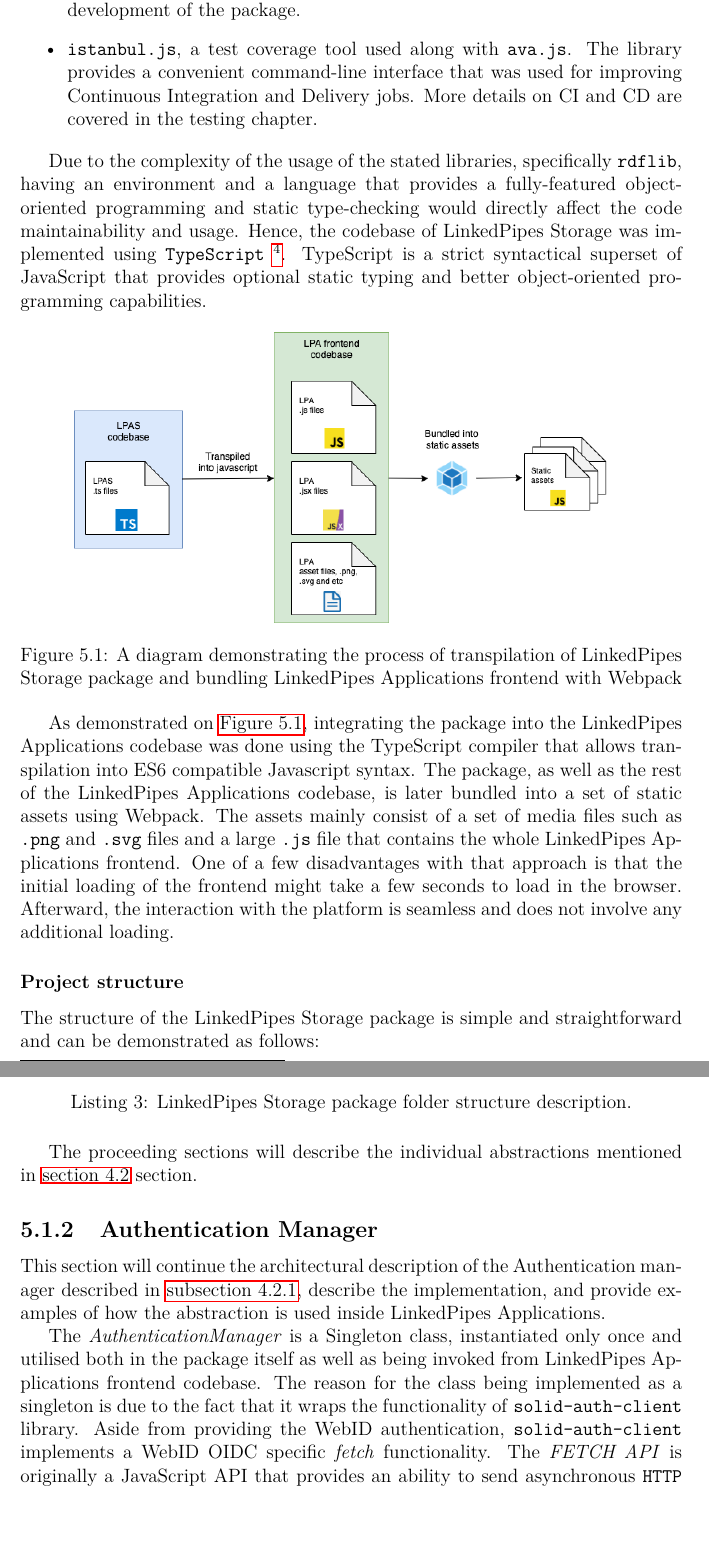
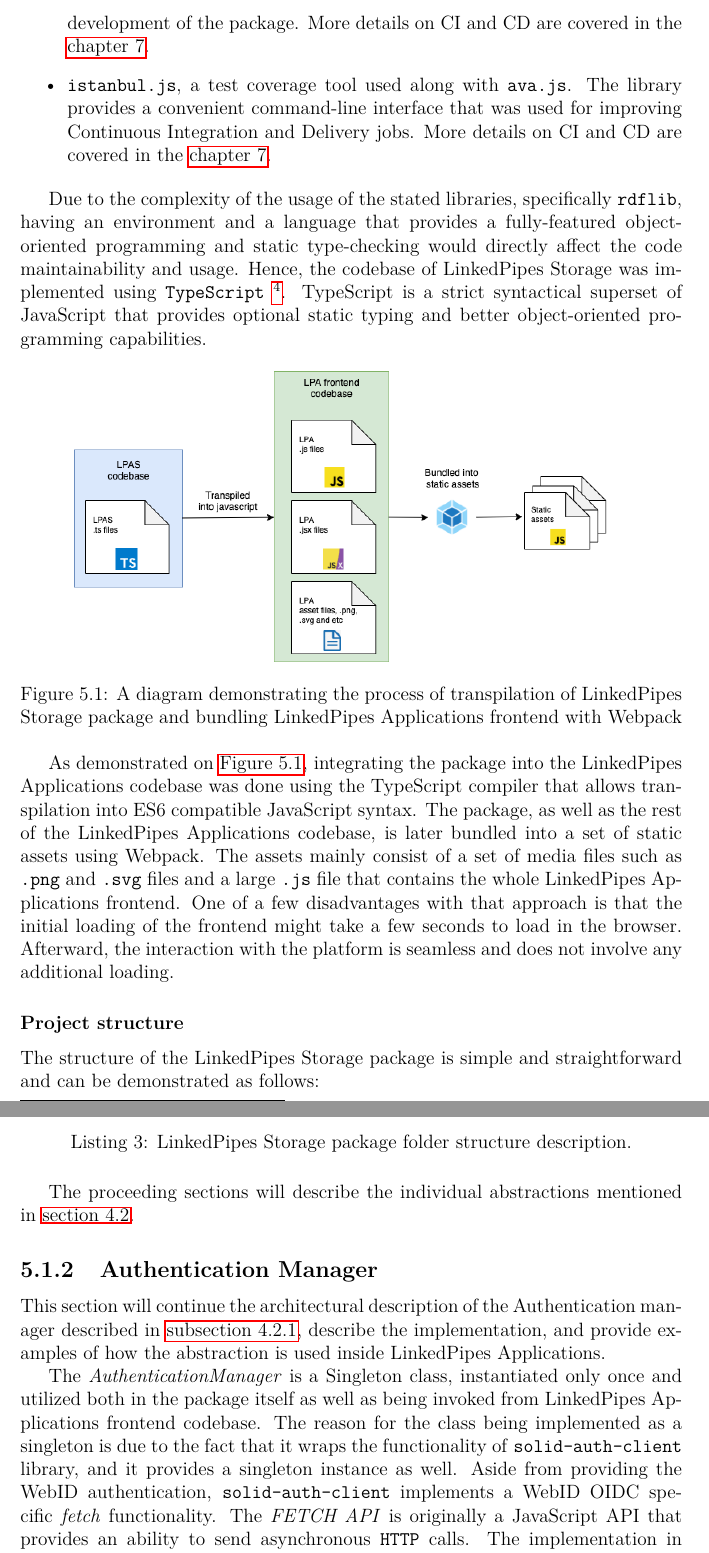
Before and after one commit to aorumbayev/solid_diploma_thesis, a LaTeX thesis (solid_diploma_thesis/thesis.tex, which reads solid_diploma_thesis/chapters/05_Implementation.tex): two parts of pages 52 and 53 of 106, joined at a grey line, cut at the place of the change, the shorter picture padded with empty space. Compiled offline with pdfLaTeX.

Commit message:
Minor bug fixes

```diff
--- a/solid_diploma_thesis/chapters/05_Implementation.tex
+++ b/solid_diploma_thesis/chapters/05_Implementation.tex
@@ -18,5 +17,5 @@ As briefly mentioned earlier, there several main libraries used inside the \lpas
-    \item \texttt{ava.js}, is a simple JavaScript unit tests runner with TypeScript support. More on testing will be described in a Testing chapter. It is important to note that proper unit testing was one of the other major factors for splitting the \solid{} functionality into a separate package. Easier code maintainability, along with features of TypeScript, significantly improved test-driven development of the package.
-    \item \texttt{istanbul.js}, a test coverage tool used along with \texttt{ava.js}. The library provides a convenient command-line interface that was used for improving Continuous Integration and Delivery jobs. More details on CI and CD are covered in the testing chapter.
+    \item \texttt{ava.js}, is a simple JavaScript unit tests runner with TypeScript support. More on testing will be described in a Testing chapter. It is important to note that proper unit testing was one of the other major factors for splitting the \solid{} functionality into a separate package. Easier code maintainability, along with features of TypeScript, significantly improved test-driven development of the package. More details on CI and CD are covered in the \autoref{chap:num_7}.
+    \item \texttt{istanbul.js}, a test coverage tool used along with \texttt{ava.js}. The library provides a convenient command-line interface that was used for improving Continuous Integration and Delivery jobs. More details on CI and CD are covered in the \autoref{chap:num_7}.
 \end{itemize}
 
 Due to the complexity of the usage of the stated libraries, specifically \texttt{rdflib}, having an environment and a language that provides a fully-featured object-oriented programming and static type-checking would directly affect the code maintainability and usage. Hence, the codebase of \lpas{} was implemented using \texttt{TypeScript} \footnote{\url{https://www.typescriptlang.org}}. TypeScript is a strict syntactical superset of JavaScript that provides optional static typing and better object-oriented programming capabilities.
@@ -28,7 +27,7 @@ Due to the complexity of the usage of the stated libraries, specifically \texttt
 \label{fig:lpas_implementation_transpilation_diagram}
 \end{figure}
 
-As demonstrated on \autoref{fig:lpas_implementation_transpilation_diagram}, integrating the package into the \lpa{} codebase was done using the TypeScript compiler that allows transpilation into ES6 compatible Javascript syntax. The package, as well as the rest of the \lpa{} codebase,  is later bundled into a set of static assets using Webpack. The assets mainly consist of a set of media files such as \texttt{.png} and \texttt{.svg} files and a large \texttt{.js} file that contains the whole \lpa{} frontend. One of a few disadvantages with that approach is that the initial loading of the frontend might take a few seconds to load in the browser. Afterward, the interaction with the platform is seamless and does not involve any additional loading.
+As demonstrated on \autoref{fig:lpas_implementation_transpilation_diagram}, integrating the package into the \lpa{} codebase was done using the TypeScript compiler that allows transpilation into ES6 compatible JavaScript syntax. The package, as well as the rest of the \lpa{} codebase,  is later bundled into a set of static assets using Webpack. The assets mainly consist of a set of media files such as \texttt{.png} and \texttt{.svg} files and a large \texttt{.js} file that contains the whole \lpa{} frontend. One of a few disadvantages with that approach is that the initial loading of the frontend might take a few seconds to load in the browser. Afterward, the interaction with the platform is seamless and does not involve any additional loading.
 
 \subsubsection{Project structure}
 
@@ -50,14 +49,14 @@ _ ...         # Readme and various configuration files
 \label{lst:lpas_folder_structure}
 \end{listing}
 
-The proceeding sections will describe the individual abstractions mentioned in \autoref{ssec:storage} section.
+The proceeding sections will describe the individual abstractions mentioned in \autoref{ssec:storage}.
 
 \subsection{Authentication Manager}
 \label{sssec:authentication_manager_implementation}
 
 This section will continue the architectural description of the Authentication manager described in \autoref{sssec:authentication_manager}, describe the implementation, and provide examples of how the abstraction is used inside \lpa{}.
 
-The \textit{AuthenticationManager} is a Singleton class, instantiated only once and utilised both in the package itself as well as being invoked from \lpa{} frontend codebase. The reason for the class being implemented as a singleton is due to the fact that it wraps the functionality of \texttt{solid-auth-client} library. Aside from providing the WebID authentication,  \texttt{solid-auth-client} implements a WebID OIDC specific \textit{fetch} functionality. The \textit{FETCH API} is originally a JavaScript API that provides an ability to send asynchronous \texttt{HTTP} calls. The implementation in \texttt{solid-auth-client}, is based on \texttt{isomorpic-fetch}, which is a third party framework that implements the \textit{Fetch API} both for browsers and node.js. Hence, the abstraction is used for:
+The \textit{AuthenticationManager} is a Singleton class, instantiated only once and utilized both in the package itself as well as being invoked from \lpa{} frontend codebase. The reason for the class being implemented as a singleton is due to the fact that it wraps the functionality of \texttt{solid-auth-client} library, and it provides a singleton instance as well. Aside from providing the WebID authentication,  \texttt{solid-auth-client} implements a WebID OIDC specific \textit{fetch} functionality. The \textit{FETCH API} is originally a JavaScript API that provides an ability to send asynchronous \texttt{HTTP} calls. The implementation in \texttt{solid-auth-client}, is based on \texttt{isomorpic-fetch}, which is a third party framework that implements the \textit{Fetch API} both for browsers and node.js. Hence, the abstraction is used for:
 \begin{itemize}
     \item Authentication, and ability to track the user session with callbacks.
     \item Sending \texttt{HTTP} calls to \solid{} server.
```
Also changed, not shown: solid_diploma_thesis/chapters/01_Preliminaries.tex (+1 -0 lines), solid_diploma_thesis/chapters/03_Analysis.tex (+1 -1 lines), solid_diploma_thesis/chapters/04_Architecture.tex (+5 -7 lines), solid_diploma_thesis/chapters/05_Implementation.tex (9 more changed lines).
